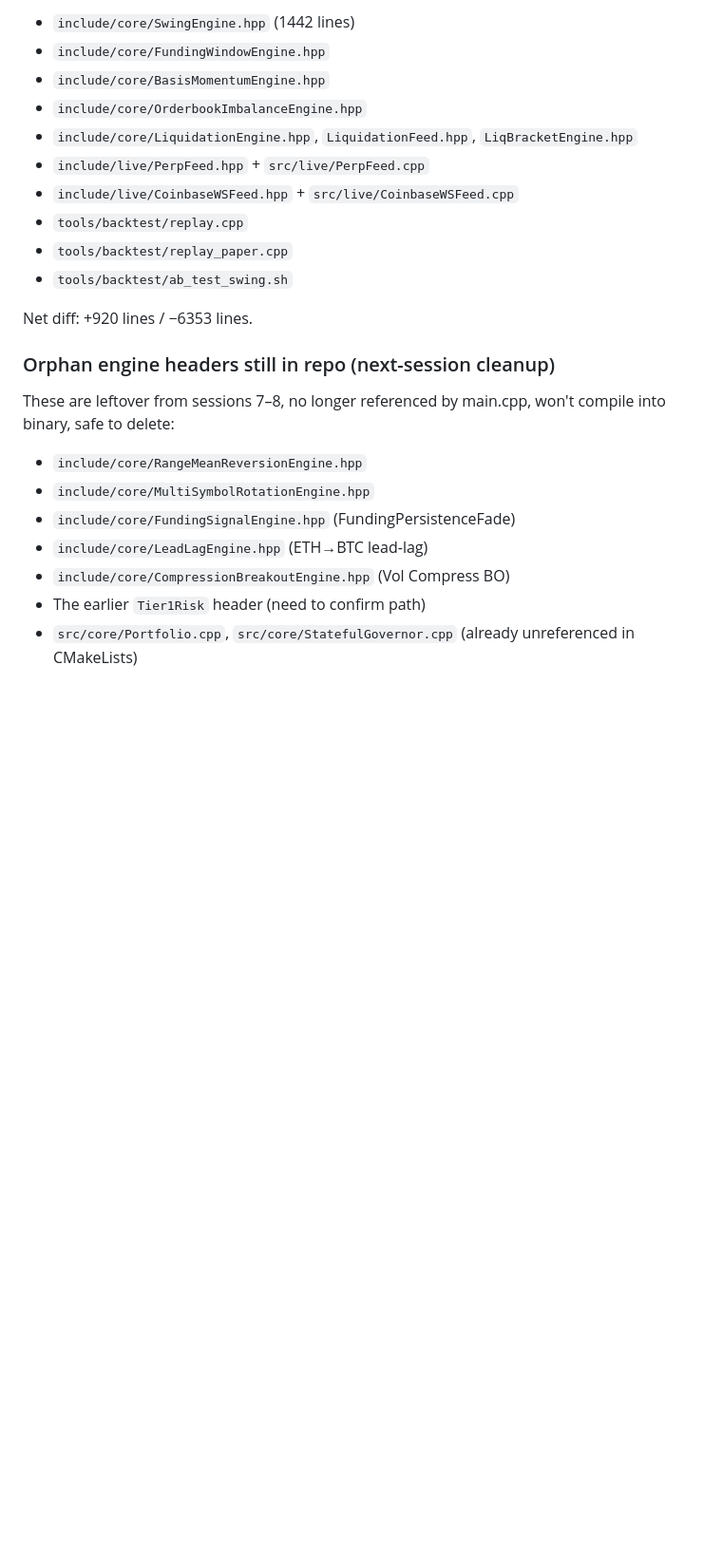
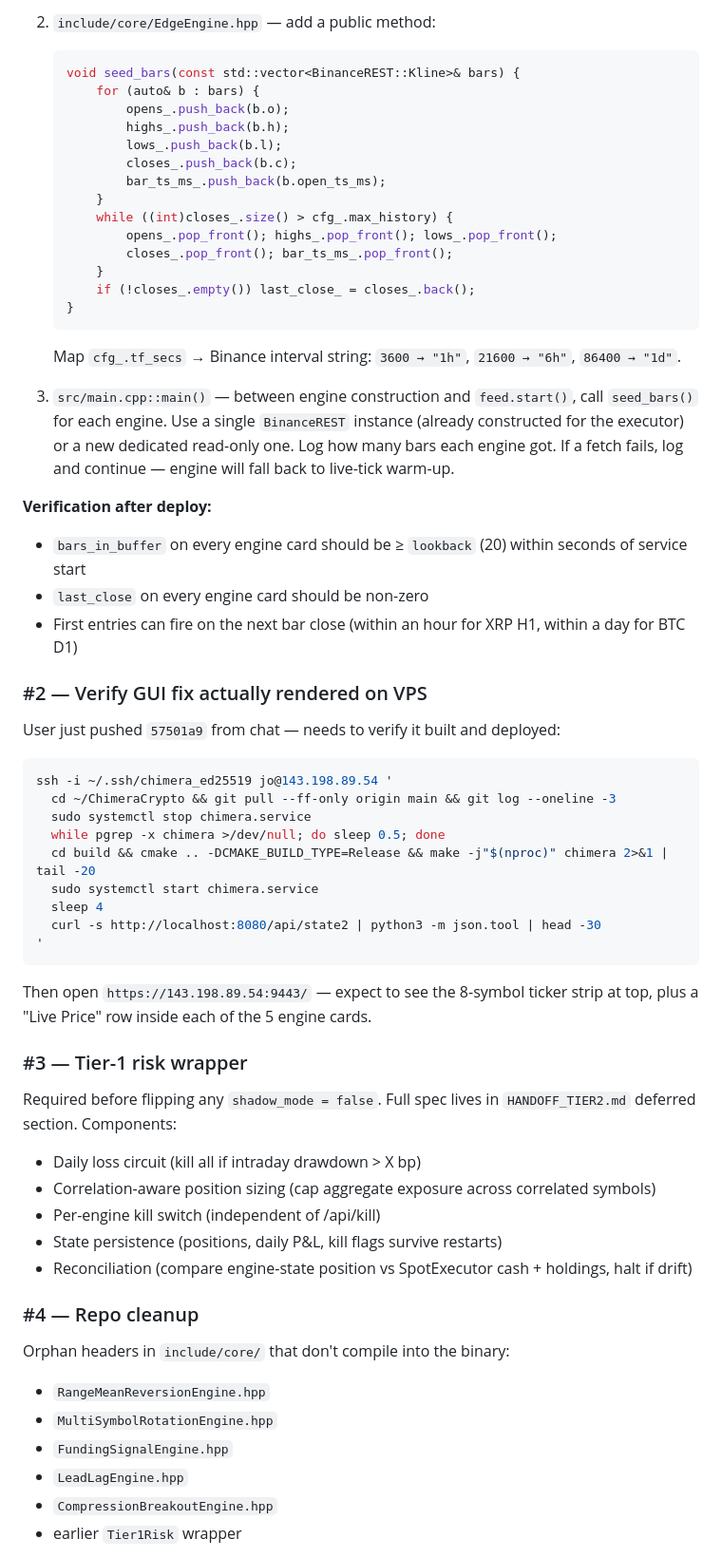
Before and after one commit to Trendiisales/ChimeraCrypto, a Markdown page: HANDOFF_NEXT.md, the part around one of its changes. Shown at 95% size. Drawn GitHub-style; blank space fills up the shorter version.

````diff
--- a/HANDOFF_NEXT.md
+++ b/HANDOFF_NEXT.md
@@ -85,25 +125,64 @@ Rejected during OOS (do NOT add back): DOGE tsmom D1, SOL tsmom D1, BNB donchian
 
-- `include/core/SwingEngine.hpp` (1442 lines)
-- `include/core/FundingWindowEngine.hpp`
-- `include/core/BasisMomentumEngine.hpp`
-- `include/core/OrderbookImbalanceEngine.hpp`
-- `include/core/LiquidationEngine.hpp`, `LiquidationFeed.hpp`, `LiqBracketEngine.hpp`
-- `include/live/PerpFeed.hpp` + `src/live/PerpFeed.cpp`
-- `include/live/CoinbaseWSFeed.hpp` + `src/live/CoinbaseWSFeed.cpp`
-- `tools/backtest/replay.cpp`
-- `tools/backtest/replay_paper.cpp`
-- `tools/backtest/ab_test_swing.sh`
+2. `include/core/EdgeEngine.hpp` — add a public method:
+   ```cpp
+   void seed_bars(const std::vector<BinanceREST::Kline>& bars) {
+       for (auto& b : bars) {
+           opens_.push_back(b.o);
+           highs_.push_back(b.h);
+           lows_.push_back(b.l);
+           closes_.push_back(b.c);
+           bar_ts_ms_.push_back(b.open_ts_ms);
+       }
+       while ((int)closes_.size() > cfg_.max_history) {
+           opens_.pop_front(); highs_.pop_front(); lows_.pop_front();
+           closes_.pop_front(); bar_ts_ms_.pop_front();
+       }
+       if (!closes_.empty()) last_close_ = closes_.back();
+   }
+   ```
+   Map `cfg_.tf_secs` → Binance interval string: `3600 → "1h"`, `21600 → "6h"`, `86400 → "1d"`.
 
-Net diff: +920 lines / −6353 lines.
+3. `src/main.cpp::main()` — between engine construction and `feed.start()`, call `seed_bars()` for each engine. Use a single `BinanceREST` instance (already constructed for the executor) or a new dedicated read-only one. Log how many bars each engine got. If a fetch fails, log and continue — engine will fall back to live-tick warm-up.
 
-### Orphan engine headers still in repo (next-session cleanup)
+**Verification after deploy:**
+- `bars_in_buffer` on every engine card should be ≥ `lookback` (20) within seconds of service start
+- `last_close` on every engine card should be non-zero
+- First entries can fire on the next bar close (within an hour for XRP H1, within a day for BTC D1)
 
-These are leftover from sessions 7–8, no longer referenced by main.cpp, won't compile into binary, safe to delete:
+### #2 — Verify GUI fix actually rendered on VPS
 
-- `include/core/RangeMeanReversionEngine.hpp`
-- `include/core/MultiSymbolRotationEngine.hpp`
-- `include/core/FundingSignalEngine.hpp` (FundingPersistenceFade)
-- `include/core/LeadLagEngine.hpp` (ETH→BTC lead-lag)
-- `include/core/CompressionBreakoutEngine.hpp` (Vol Compress BO)
-- The earlier `Tier1Risk` header (need to confirm path)
-- `src/core/Portfolio.cpp`, `src/core/StatefulGovernor.cpp` (already unreferenced in CMakeLists)
+User just pushed `57501a9` from chat — needs to verify it built and deployed:
+
+```bash
+ssh -i ~/.ssh/chimera_ed25519 jo@143.198.89.54 '
+  cd ~/ChimeraCrypto && git pull --ff-only origin main && git log --oneline -3
+  sudo systemctl stop chimera.service
+  while pgrep -x chimera >/dev/null; do sleep 0.5; done
+  cd build && cmake .. -DCMAKE_BUILD_TYPE=Release && make -j"$(nproc)" chimera 2>&1 | tail -20
+  sudo systemctl start chimera.service
+  sleep 4
+  curl -s http://localhost:8080/api/state2 | python3 -m json.tool | head -30
+'
+```
+
+Then open `https://143.198.89.54:9443/` — expect to see the 8-symbol ticker strip at top, plus a "Live Price" row inside each of the 5 engine cards.
+
+### #3 — Tier-1 risk wrapper
+
+Required before flipping any `shadow_mode = false`. Full spec lives in `HANDOFF_TIER2.md` deferred section. Components:
+- Daily loss circuit (kill all if intraday drawdown > X bp)
+- Correlation-aware position sizing (cap aggregate exposure across correlated symbols)
+- Per-engine kill switch (independent of /api/kill)
+- State persistence (positions, daily P&L, kill flags survive restarts)
+- Reconciliation (compare engine-state position vs SpotExecutor cash + holdings, halt if drift)
+
+### #4 — Repo cleanup
+
+Orphan headers in `include/core/` that don't compile into the binary:
+- `RangeMeanReversionEngine.hpp`
+- `MultiSymbolRotationEngine.hpp`
+- `FundingSignalEngine.hpp`
+- `LeadLagEngine.hpp`
+- `CompressionBreakoutEngine.hpp`
+- earlier `Tier1Risk` wrapper
+
````
Also changed, not shown: other parts of HANDOFF_NEXT.md (+142 -173 lines).
